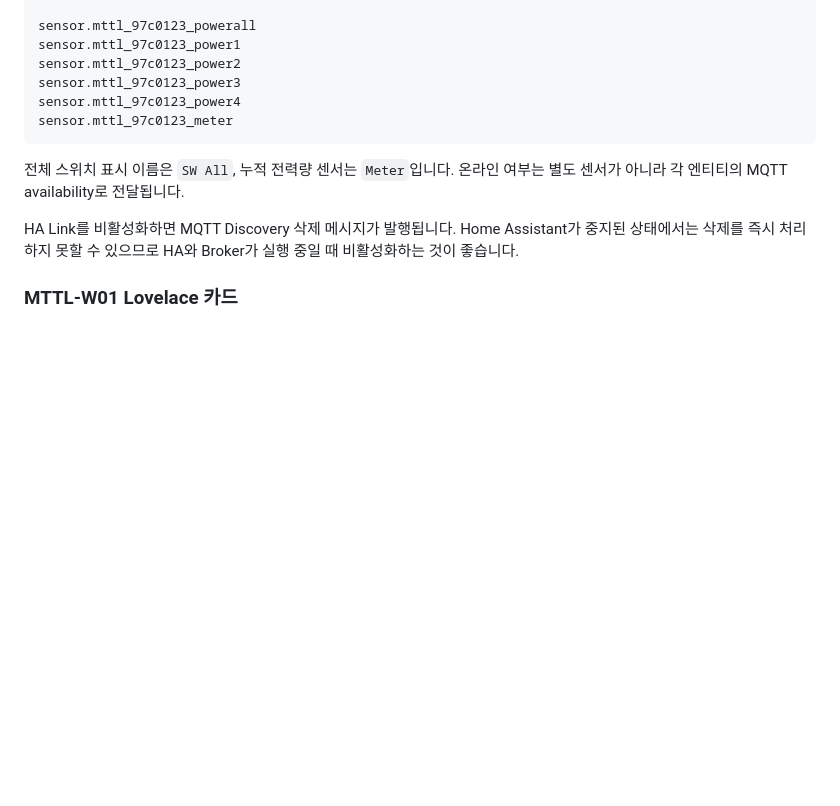
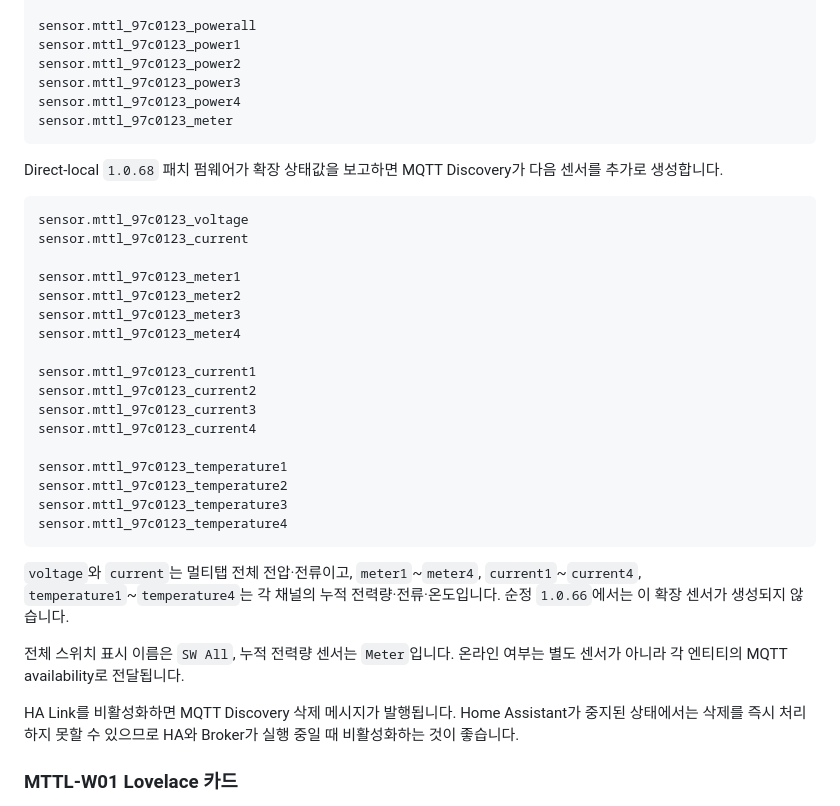
Before and after one commit to af950833/mttl_w01, a Markdown page: README.md, the part around the change. Rendered like a GitHub page; blank space fills up the shorter version.

````diff
--- a/README.md
+++ b/README.md
@@ -425,6 +425,30 @@ sensor.mttl_97c0123_power4
 sensor.mttl_97c0123_meter
 ```
 
+Direct-local `1.0.68` 패치 펌웨어가 확장 상태값을 보고하면 MQTT Discovery가 다음 센서를 추가로 생성합니다.
+
+```text
+sensor.mttl_97c0123_voltage
+sensor.mttl_97c0123_current
+
+sensor.mttl_97c0123_meter1
+sensor.mttl_97c0123_meter2
+sensor.mttl_97c0123_meter3
+sensor.mttl_97c0123_meter4
+
+sensor.mttl_97c0123_current1
+sensor.mttl_97c0123_current2
+sensor.mttl_97c0123_current3
+sensor.mttl_97c0123_current4
+
+sensor.mttl_97c0123_temperature1
+sensor.mttl_97c0123_temperature2
+sensor.mttl_97c0123_temperature3
+sensor.mttl_97c0123_temperature4
+```
+
+`voltage`와 `current`는 멀티탭 전체 전압·전류이고, `meter1`~`meter4`, `current1`~`current4`, `temperature1`~`temperature4`는 각 채널의 누적 전력량·전류·온도입니다. 순정 `1.0.66`에서는 이 확장 센서가 생성되지 않습니다.
+
 전체 스위치 표시 이름은 `SW All`, 누적 전력량 센서는 `Meter`입니다. 온라인 여부는 별도 센서가 아니라 각 엔티티의 MQTT availability로 전달됩니다.
 
 HA Link를 비활성화하면 MQTT Discovery 삭제 메시지가 발행됩니다. Home Assistant가 중지된 상태에서는 삭제를 즉시 처리하지 못할 수 있으므로 HA와 Broker가 실행 중일 때 비활성화하는 것이 좋습니다.
````
Also changed, not shown: README_EN.md (+24 -0 lines).
